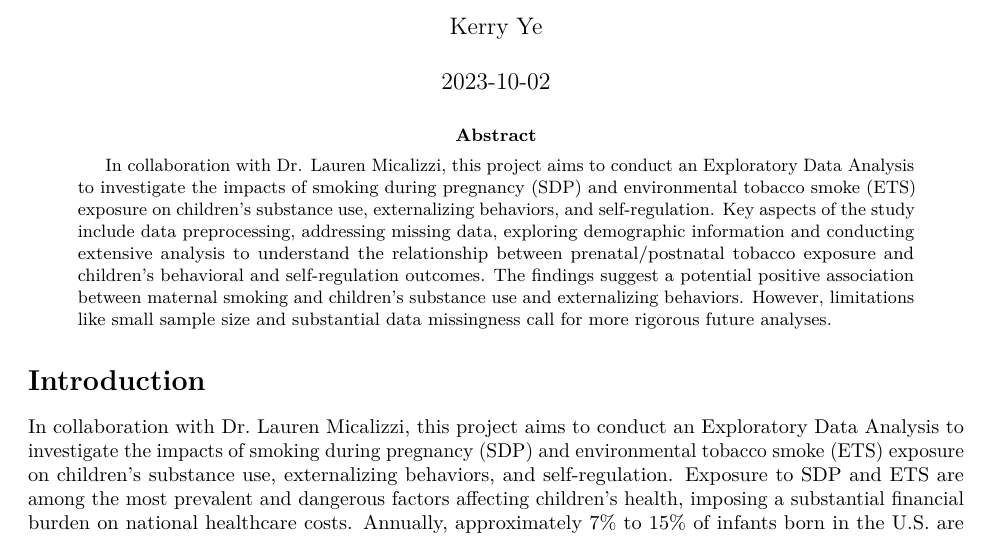
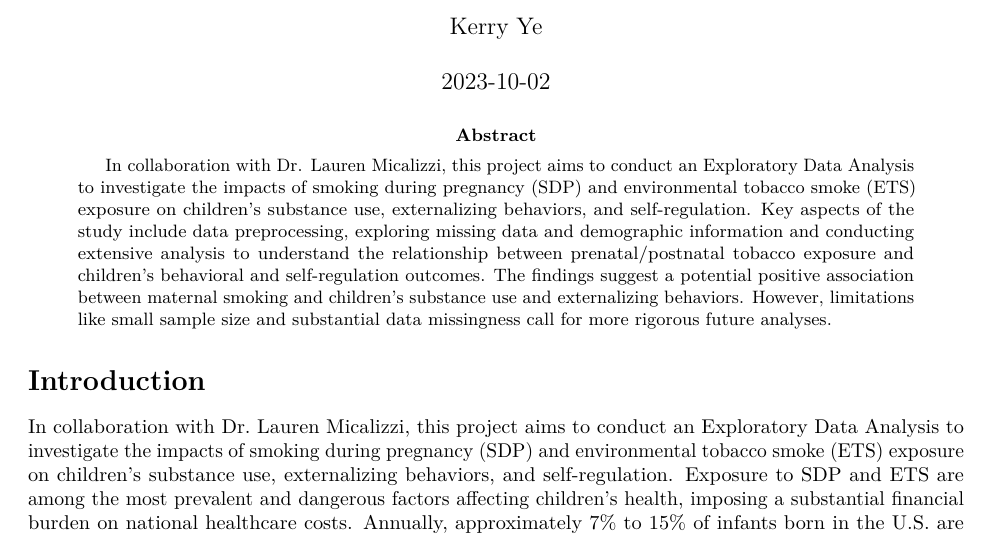
Before and after one commit to kerryqwq/EDA_Prenatal_Smoking, an R Markdown document (Project1.Rmd): part of page 1 of 11, cut so that both start at the same text. The pictures show the output file Project1.pdf that the author committed with the source.

Commit message:
Add files via upload

````diff
--- a/Project1.Rmd
+++ b/Project1.Rmd
@@ -31,7 +31,7 @@ tobacco <- read.csv("/Users/kerryqwq/Downloads/project1.csv")
 ```
 
 \begin{abstract}
-In collaboration with Dr. Lauren Micalizzi, this project aims to conduct an Exploratory Data Analysis to investigate the impacts of smoking during pregnancy (SDP) and environmental tobacco smoke (ETS) exposure on children's substance use, externalizing behaviors, and self-regulation. Key aspects of the study include data preprocessing, addressing missing data, exploring demographic information and conducting extensive analysis to understand the relationship between prenatal/postnatal tobacco exposure and children's behavioral and self-regulation outcomes. The findings suggest a potential positive association between maternal smoking and children’s substance use and externalizing behaviors. However, limitations like small sample size and substantial data missingness call for more rigorous future analyses.
+In collaboration with Dr. Lauren Micalizzi, this project aims to conduct an Exploratory Data Analysis to investigate the impacts of smoking during pregnancy (SDP) and environmental tobacco smoke (ETS) exposure on children's substance use, externalizing behaviors, and self-regulation. Key aspects of the study include data preprocessing, exploring missing data and demographic information and conducting extensive analysis to understand the relationship between prenatal/postnatal tobacco exposure and children's behavioral and self-regulation outcomes. The findings suggest a potential positive association between maternal smoking and children’s substance use and externalizing behaviors. However, limitations like small sample size and substantial data missingness call for more rigorous future analyses.
 \end{abstract}
 
 \section{Introduction}
````
Also changed, not shown: Project1.pdf.
